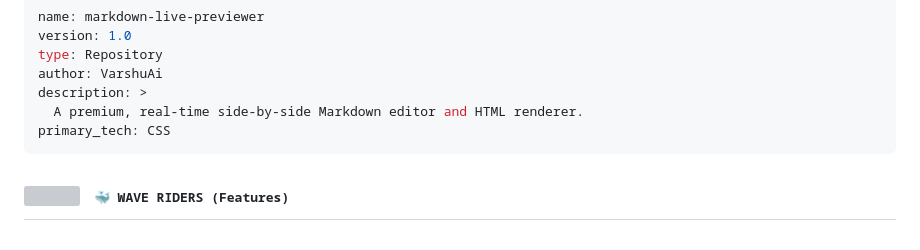
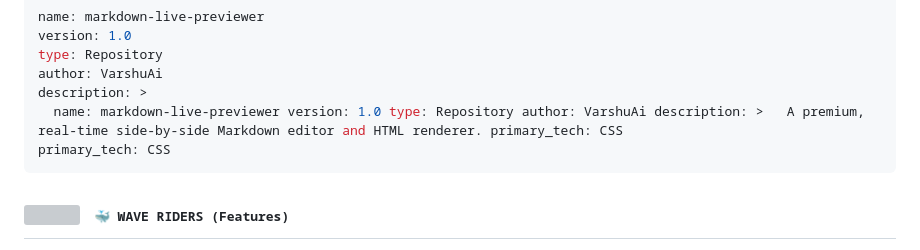
Before and after one commit to VarshuAi/markdown-live-previewer, a Markdown page: README.md, the part around the change. GitHub-like rendering; grey boxes are pictures that could not be loaded.

````diff
--- a/README.md
+++ b/README.md
@@ -38,7 +38,7 @@ version: 1.0
 type: Repository
 author: VarshuAi
 description: >
-  A premium, real-time side-by-side Markdown editor and HTML renderer.
+  name: markdown-live-previewer version: 1.0 type: Repository author: VarshuAi description: >   A premium, real-time side-by-side Markdown editor and HTML renderer. primary_tech: CSS
 primary_tech: CSS
 ```
 
````
